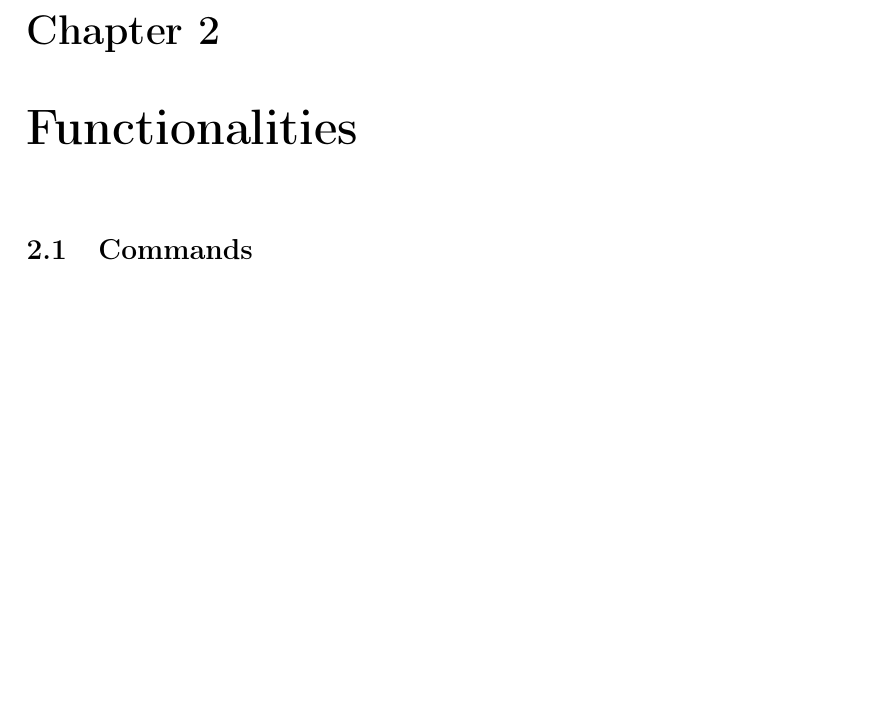
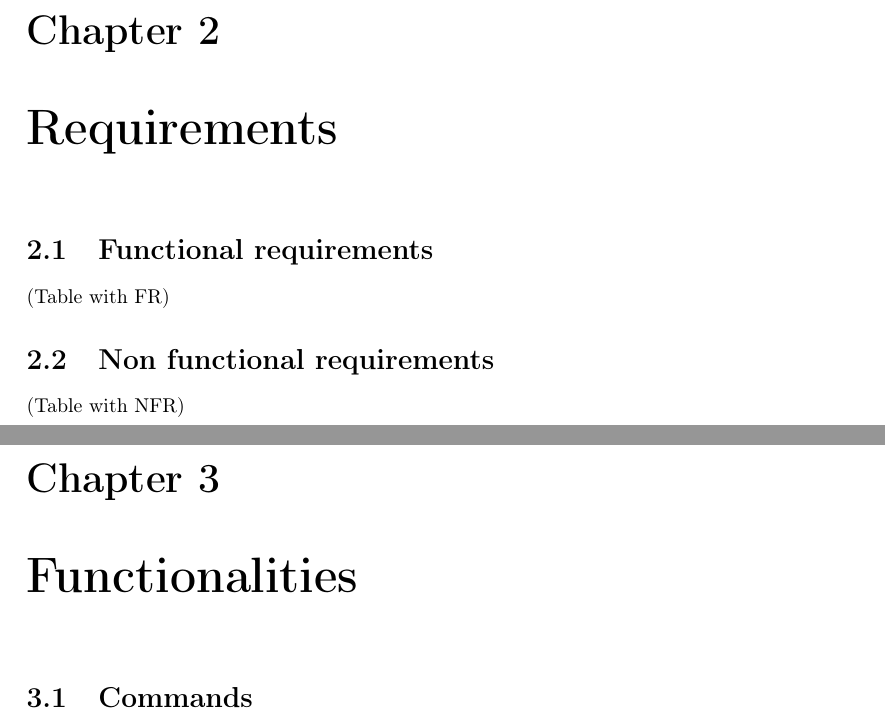
Before and after one commit to mariolfh/mars, a LaTeX document (mars/documentation/Project Documentation.tex): part of page 4 of 7 before the commit and two parts of pages 4 and 5 of 8 after it, the two joined at a grey line, cut so that both start at the same text, the shorter picture padded with empty space. Compiled offline with pdfLaTeX.

Commit message:
Added chapter for requirement analysis and software engineering
Added the structural rules i want to follow inside the document.

```diff
--- a/mars/documentation/Project Documentation.tex
+++ b/mars/documentation/Project Documentation.tex
@@ -47,6 +47,12 @@ This project follows two main objectives:
 \section{Technologies}
 This project wanted to be low maintenance and keep it simple, something great for the command line to do. For this task a low level language was needed, in this case, Rust \cite{RustProgrammingLanguage} was the best option. Both a personal like and something new, it proved worthy of the task. For the documentation you're reading, \LaTeX\ \cite{LaTeXDocumentPreparation} came along, as it was a technology i wanted to learn since college and that  has proved worthy of taking. Finally but not least, this is all being saved by a version control system, which in this case is Git \cite{Git}.
 
+\chapter{Requirements}
+\section{Functional requirements}
+(Table with FR)
+\section{Non functional requirements}
+(Table with NFR)
+
 \chapter{Functionalities}
 \section{Commands}
 This chapter goes deep into the usage of \emph{mars} \cite{fernandezMariolfhMars2025}.  From code snippets and usage to examples, you'll get it all.
```
Also changed, not shown: mars/documentation/Project Documentation.pdf.
